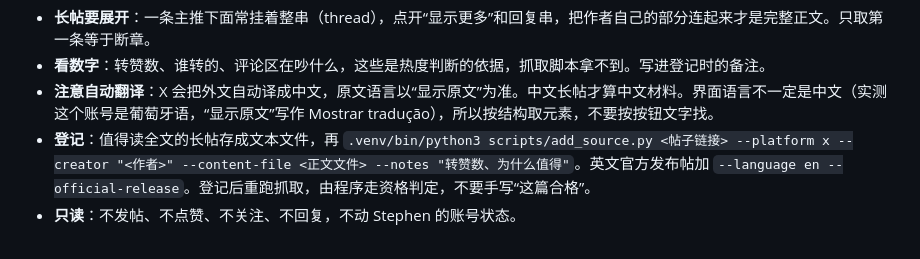
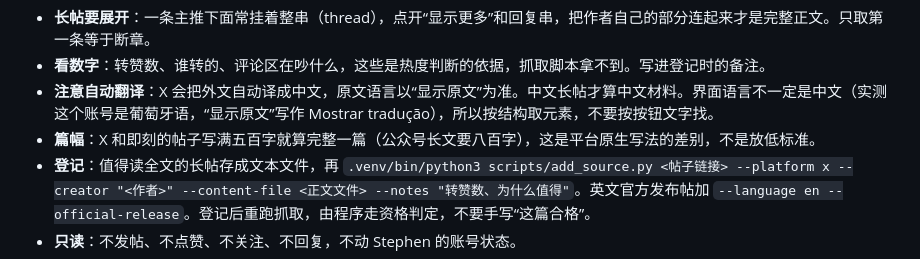
Before and after one commit to Stephen-creater/stephen-ai-hot-content-skill, a Markdown page: references/channels.md, the part around the change. Drawn GitHub-style.

```diff
--- a/references/channels.md
+++ b/references/channels.md
@@ -106,6 +106,7 @@ console.log(await page.evaluate(() => {
 - **长帖要展开**：一条主推下面常挂着整串（thread），点开“显示更多”和回复串，把作者自己的部分连起来才是完整正文。只取第一条等于断章。
 - **看数字**：转赞数、谁转的、评论区在吵什么，这些是热度判断的依据，抓取脚本拿不到。写进登记时的备注。
 - **注意自动翻译**：X 会把外文自动译成中文，原文语言以“显示原文”为准。中文长帖才算中文材料。界面语言不一定是中文（实测这个账号是葡萄牙语，“显示原文”写作 Mostrar tradução），所以按结构取元素，不要按按钮文字找。
+- **篇幅**：X 和即刻的帖子写满五百字就算完整一篇（公众号长文要八百字），这是平台原生写法的差别，不是放低标准。
 - **登记**：值得读全文的长帖存成文本文件，再 `.venv/bin/python3 scripts/add_source.py <帖子链接> --platform x --creator "<作者>" --content-file <正文文件> --notes "转赞数、为什么值得"`。英文官方发布帖加 `--language en --official-release`。登记后重跑抓取，由程序走资格判定，不要手写“这篇合格”。
 - **只读**：不发帖、不点赞、不关注、不回复，不动 Stephen 的账号状态。
 
```
Also changed, not shown: references/editorial-judgment.md (+1 -0 lines).
